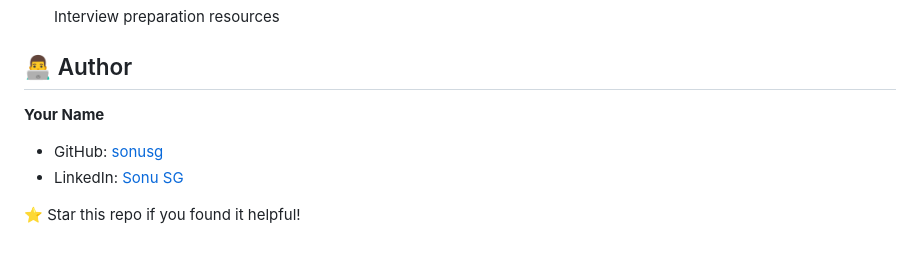
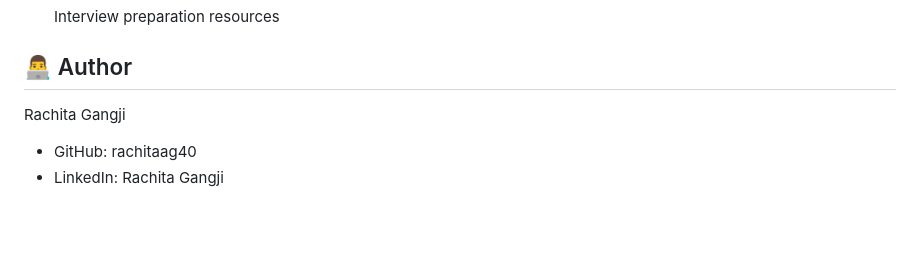
Before and after one commit to rachitaag40/Job-recommendation-system, a Markdown page: README.md, the part around the change. Rendered like a GitHub page; blank space fills up the shorter version.

Commit message:
details in README
Updated author information in README.md.

```diff
--- a/README.md
+++ b/README.md
@@ -158,10 +158,8 @@ See what skills you're missing for your dream job and get actionable insights!
 
 ## 👨‍💻 Author
 
-**Your Name**
-- GitHub: [sonusg](https://github.com/sonusg)
-- LinkedIn: [Sonu SG](www.linkedin.com/in/sonu-sg-14274425b)
+Rachita Gangji
+- GitHub: rachitaag40
+- LinkedIn: Rachita Gangji
 
-
-⭐ Star this repo if you found it helpful!
 </div>
```
